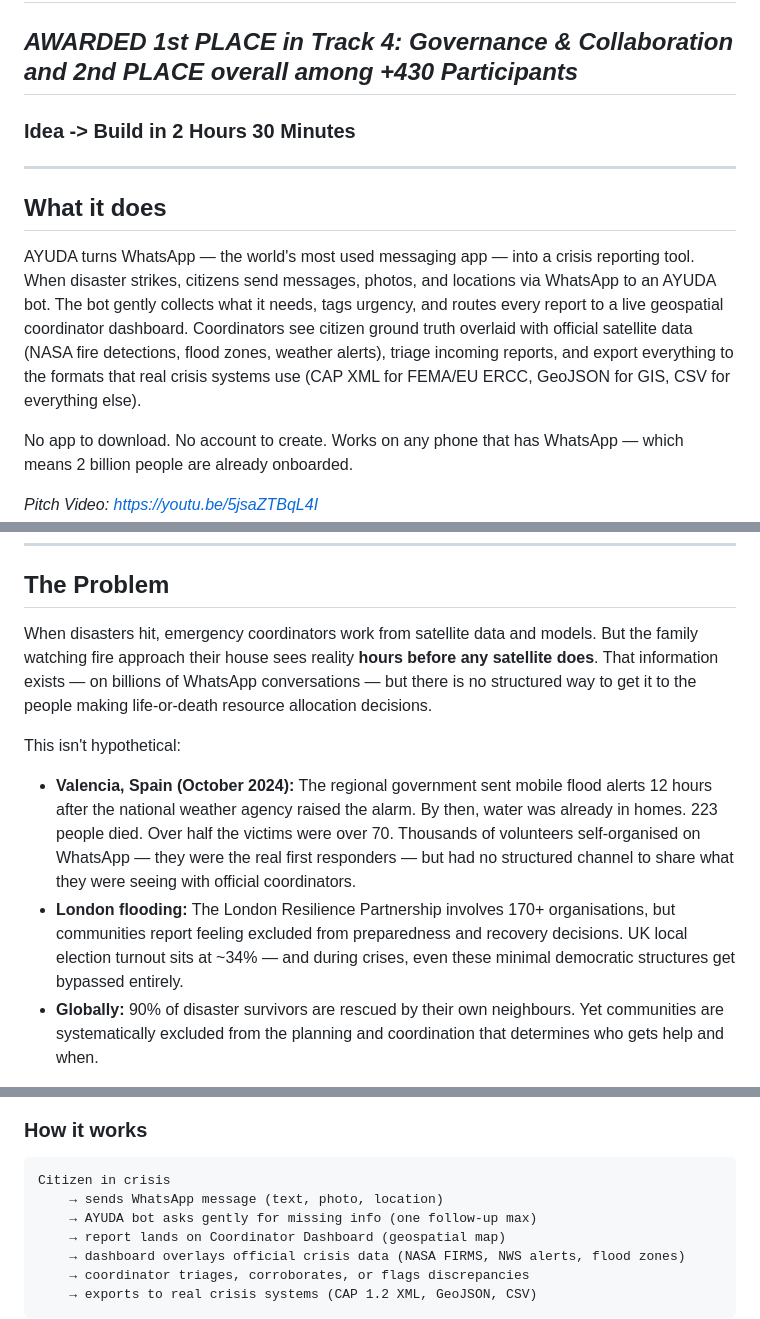
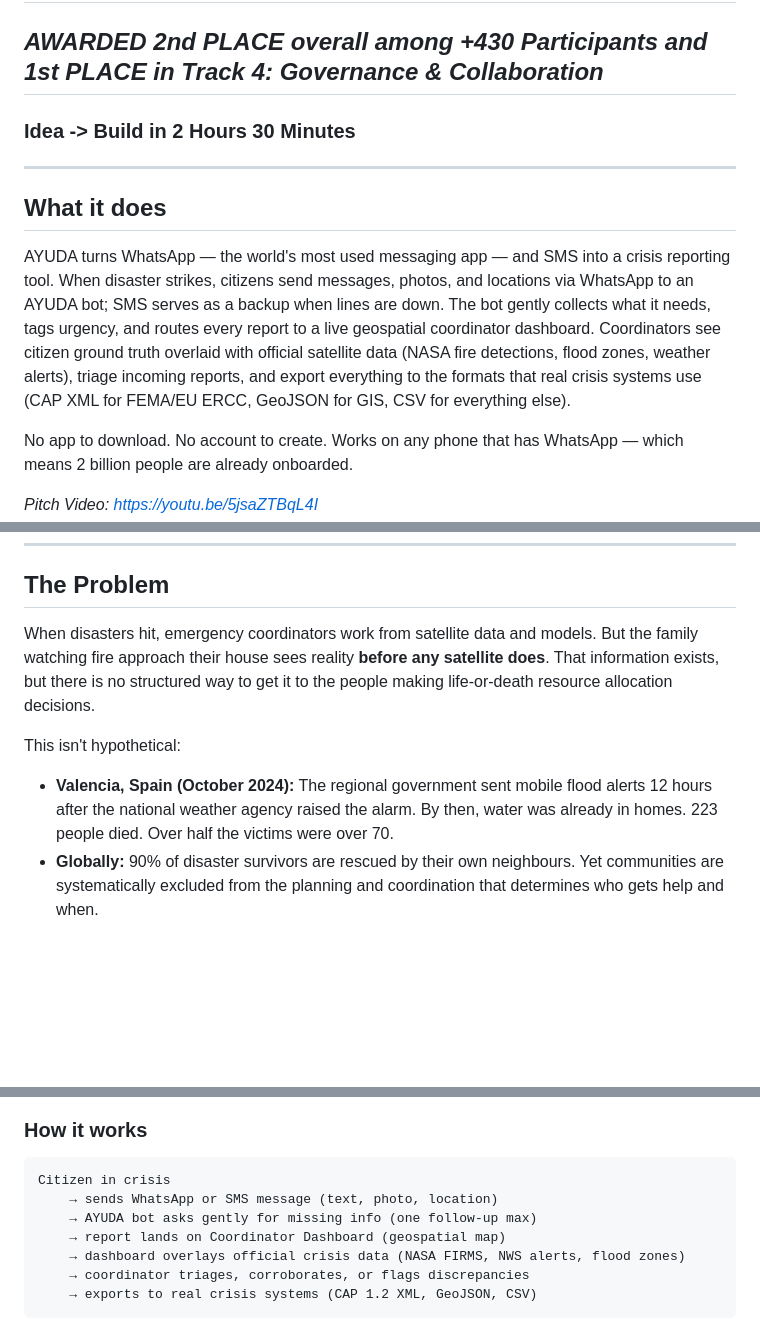
Before and after one commit to Remo-lilnonbinary/ClaudeHackathon, a Markdown page: README.md, 3 parts joined by grey strips. GitHub-like rendering; blank space fills up the shorter version.

````diff
--- a/README.md
+++ b/README.md
@@ -1,6 +1,6 @@
 # AYUDA, Crisis Intelligence from the Ground Up (Claude x Imperial College London Spring 2026 Hackathon)
 
-## *AWARDED 1st PLACE in Track 4: Governance & Collaboration and 2nd PLACE overall among +430 Participants*
+## *AWARDED 2nd PLACE overall among +430 Participants and 1st PLACE in Track 4: Governance & Collaboration*
 
 ### Idea -> Build in 2 Hours 30 Minutes
 
@@ -8,7 +8,7 @@
 
 ## What it does
 
-AYUDA turns WhatsApp — the world's most used messaging app — into a crisis reporting tool. When disaster strikes, citizens send messages, photos, and locations via WhatsApp to an AYUDA bot. The bot gently collects what it needs, tags urgency, and routes every report to a live geospatial coordinator dashboard. Coordinators see citizen ground truth overlaid with official satellite data (NASA fire detections, flood zones, weather alerts), triage incoming reports, and export everything to the formats that real crisis systems use (CAP XML for FEMA/EU ERCC, GeoJSON for GIS, CSV for everything else).
+AYUDA turns WhatsApp — the world's most used messaging app — and SMS into a crisis reporting tool. When disaster strikes, citizens send messages, photos, and locations via WhatsApp to an AYUDA bot; SMS serves as a backup when lines are down. The bot gently collects what it needs, tags urgency, and routes every report to a live geospatial coordinator dashboard. Coordinators see citizen ground truth overlaid with official satellite data (NASA fire detections, flood zones, weather alerts), triage incoming reports, and export everything to the formats that real crisis systems use (CAP XML for FEMA/EU ERCC, GeoJSON for GIS, CSV for everything else).
 
 No app to download. No account to create. Works on any phone that has WhatsApp — which means 2 billion people are already onboarded.
 
@@ -20,12 +20,11 @@ No app to download. No account to create. Works on any phone that has WhatsApp
 
 ## The Problem
 
-When disasters hit, emergency coordinators work from satellite data and models. But the family watching fire approach their house sees reality **hours before any satellite does**. That information exists — on billions of WhatsApp conversations — but there is no structured way to get it to the people making life-or-death resource allocation decisions.
+When disasters hit, emergency coordinators work from satellite data and models. But the family watching fire approach their house sees reality **before any satellite does**. That information exists, but there is no structured way to get it to the people making life-or-death resource allocation decisions.
 
 This isn't hypothetical:
 
-- **Valencia, Spain (October 2024):** The regional government sent mobile flood alerts 12 hours after the national weather agency raised the alarm. By then, water was already in homes. 223 people died. Over half the victims were over 70. Thousands of volunteers self-organised on WhatsApp — they were the real first responders — but had no structured channel to share what they were seeing with official coordinators.
-- **London flooding:** The London Resilience Partnership involves 170+ organisations, but communities report feeling excluded from preparedness and recovery decisions. UK local election turnout sits at ~34% — and during crises, even these minimal democratic structures get bypassed entirely.
+- **Valencia, Spain (October 2024):** The regional government sent mobile flood alerts 12 hours after the national weather agency raised the alarm. By then, water was already in homes. 223 people died. Over half the victims were over 70.
 - **Globally:** 90% of disaster survivors are rescued by their own neighbours. Yet communities are systematically excluded from the planning and coordination that determines who gets help and when.
 
 The pattern repeats everywhere: warnings fail to reach the most vulnerable, communities self-organise chaotically, recovery decisions are made without the people most affected, and trust collapses.
@@ -40,7 +39,7 @@ AYUDA applies open democracy principles to crisis management. Grounded in Hélè
 
 ```
 Citizen in crisis
-    → sends WhatsApp message (text, photo, location)
+    → sends WhatsApp or SMS message (text, photo, location)
     → AYUDA bot asks gently for missing info (one follow-up max)
     → report lands on Coordinator Dashboard (geospatial map)
     → dashboard overlays official crisis data (NASA FIRMS, NWS alerts, flood zones)
````
Also changed, not shown: other parts of README.md (+0 -1 lines).
